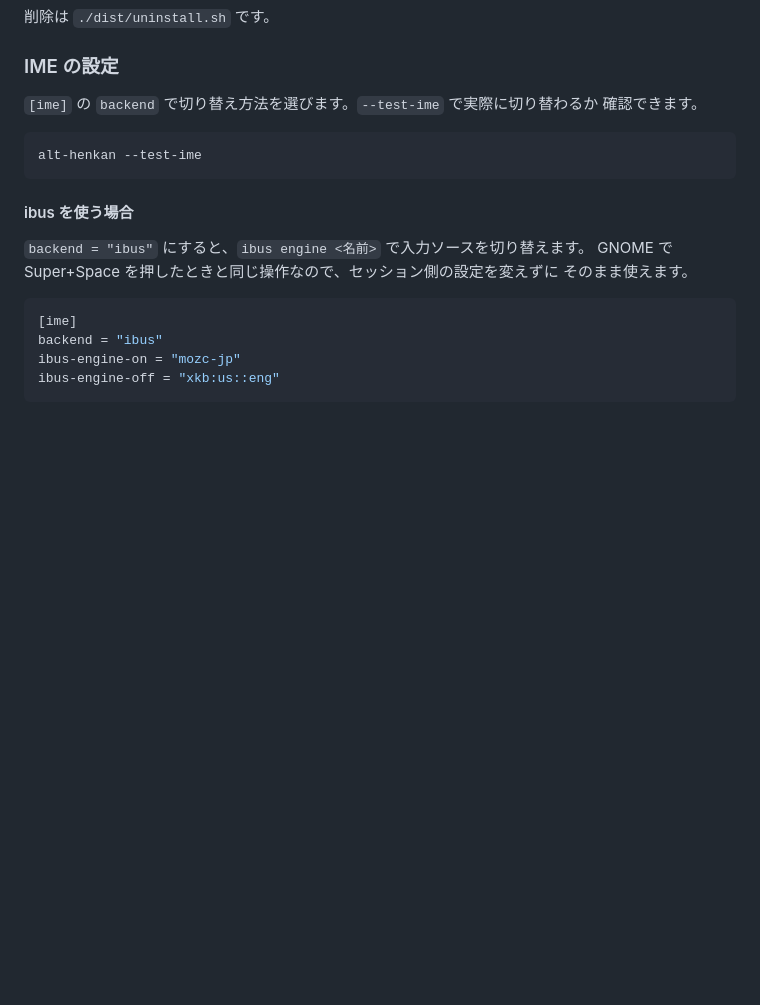
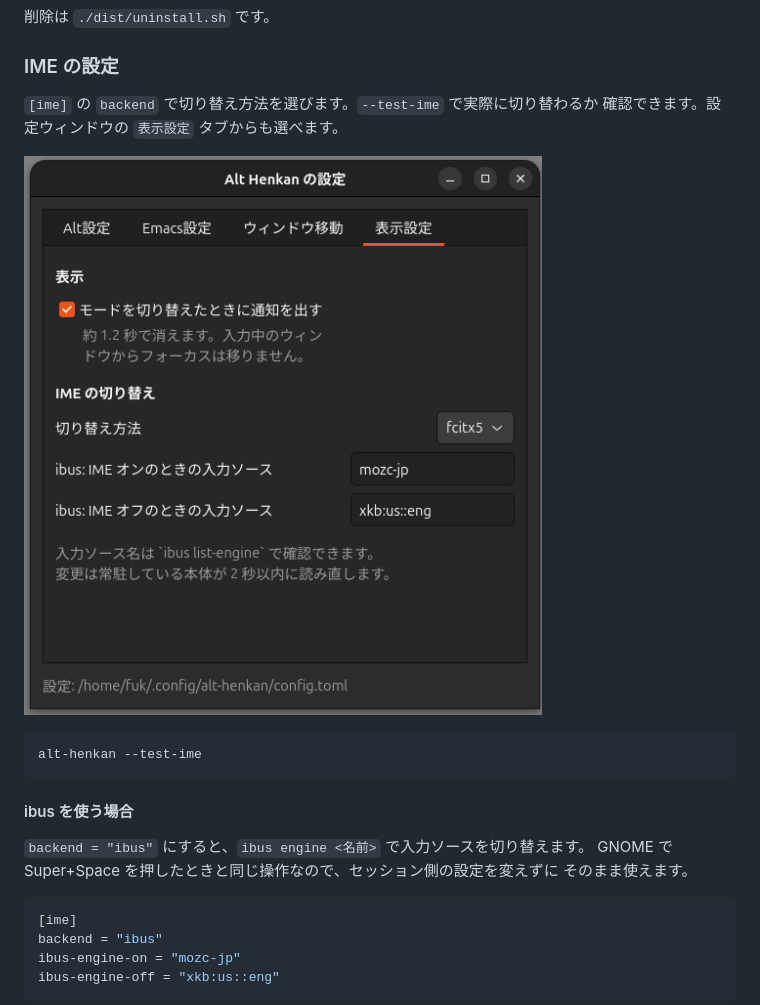
Before and after one commit to fukuyori/alt-henkan-linux, a Markdown page: README.md, the part around one of its changes. Rendered like a GitHub page; pictures changed too: images/screenshot4.png (added); blank space fills up the shorter version.

Commit message:
README に設定ウィンドウのスクリーンショットを追加
4 つのタブの画面を、対応する説明のそばへ置いた。あわせて、移植元の
Windows 版への参照をローカルの相対パスから GitHub の URL に直した
(公開リポジトリでは解決できないため)。

Co-Authored-By: Claude Opus 5 (1M context) <noreply@anthropic.com>

````diff
--- a/README.md
+++ b/README.md
@@ -73,7 +74,9 @@ journalctl --user -u alt-henkan.service -f
 ### IME の設定
 
 `[ime]` の `backend` で切り替え方法を選びます。`--test-ime` で実際に切り替わるか
-確認できます。
+確認できます。設定ウィンドウの `表示設定` タブからも選べます。
+
+![表示設定タブ](images/screenshot4.png)
 
 ```sh
 alt-henkan --test-ime
````
Also changed, not shown: other parts of README.md (+9 -2 lines), images/screenshot1.png (added), images/screenshot2.png (added), images/screenshot3.png (added).
